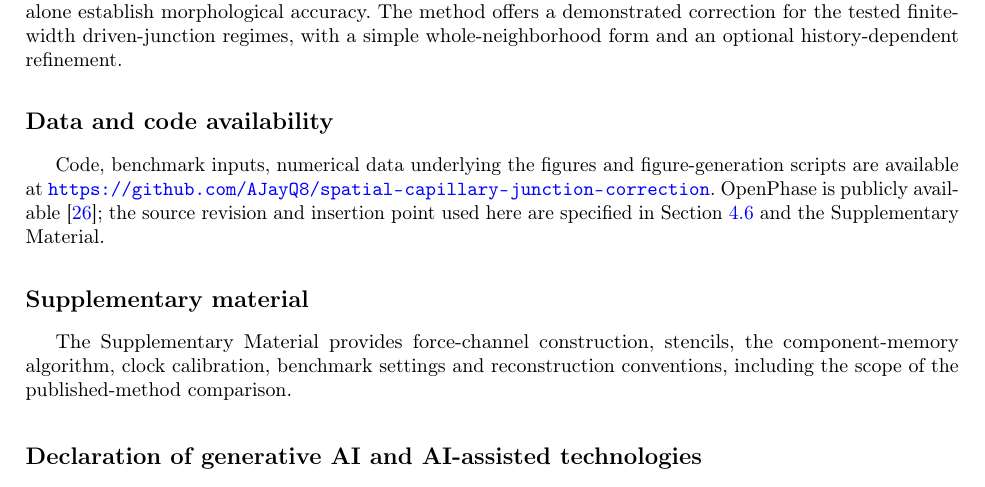
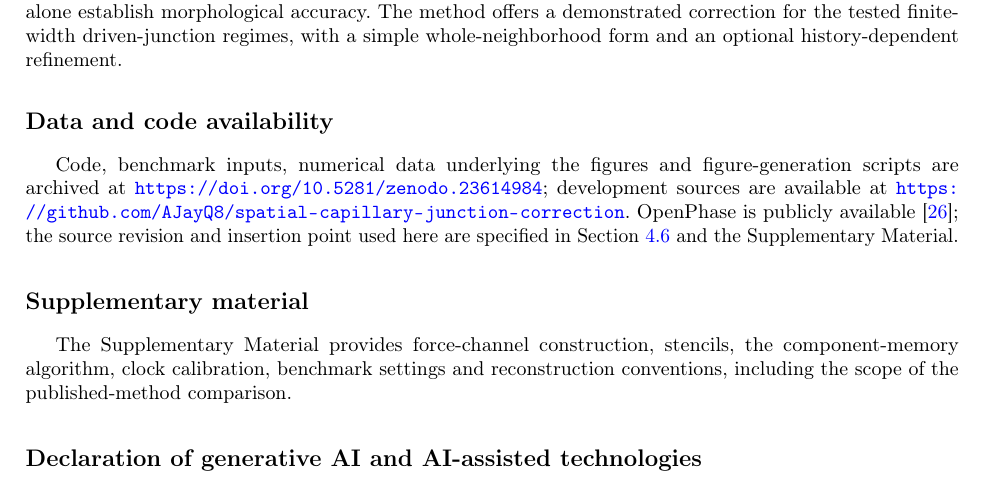
Before and after one commit to AJayQ8/spatial-capillary-junction-correction, a LaTeX paper (paper/main.tex, which reads paper/discussion.tex): part of page 8 of 14, cut so that both start at the same text. Compiled offline with pdfLaTeX; a LaTeX package or settings file that is missing is left out.

Commit message:
Link the manuscript availability statement to Zenodo

```diff
--- a/paper/discussion.tex
+++ b/paper/discussion.tex
@@ -17,7 +17,7 @@ A neighborhood maximum of ternary coexistence localizes capillary amplification
 The same whole-correction prescription improves motion and disappearance timing in OpenPhase without refitting strength or relative radius. A remaining late shape error shows why speed and event timing cannot alone establish morphological accuracy. The method offers a demonstrated correction for the tested finite-width driven-junction regimes, with a simple whole-neighborhood form and an optional history-dependent refinement.
 
 \section*{Data and code availability}
-Code, benchmark inputs, numerical data underlying the figures and figure-generation scripts are available at \url{https://github.com/AJayQ8/spatial-capillary-junction-correction}. OpenPhase is publicly available \citep{openphase}; the source revision and insertion point used here are specified in Section~\ref{sec:openphase} and the Supplementary Material.
+Code, benchmark inputs, numerical data underlying the figures and figure-generation scripts are archived at \url{https://doi.org/10.5281/zenodo.23614984}; development sources are available at \url{https://github.com/AJayQ8/spatial-capillary-junction-correction}. OpenPhase is publicly available \citep{openphase}; the source revision and insertion point used here are specified in Section~\ref{sec:openphase} and the Supplementary Material.
 
 \section*{Supplementary material}
 The Supplementary Material provides force-channel construction, stencils, the component-memory algorithm, clock calibration, benchmark settings and reconstruction conventions, including the scope of the published-method comparison.
```
Also changed, not shown: paper/manuscript.pdf.
